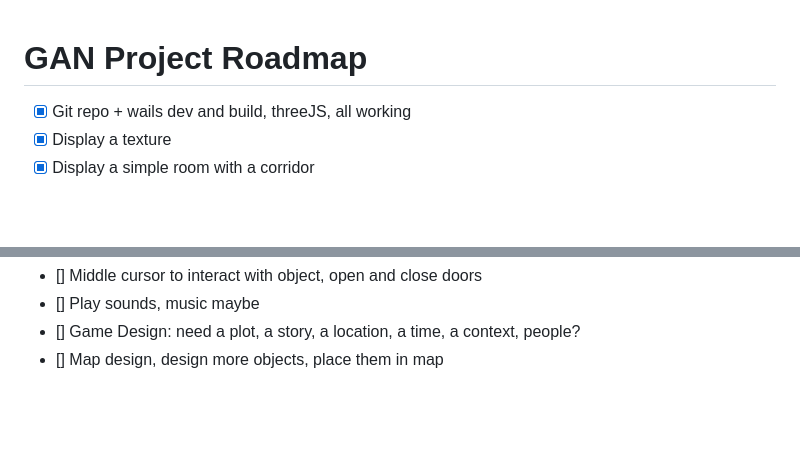
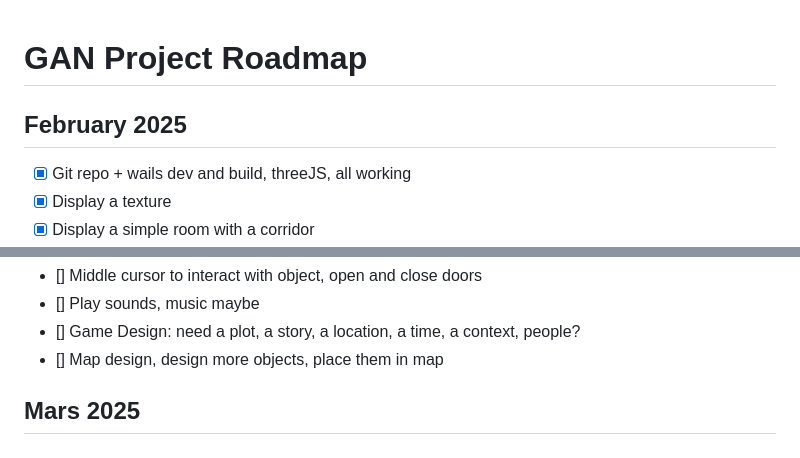
Before and after one commit to MarioVieilledent/gan, a Markdown page: Roadmap.md, 2 parts joined by grey strips. GitHub-like rendering; blank space fills up the shorter version.

```diff
--- a/Roadmap.md
+++ b/Roadmap.md
@@ -1,4 +1,6 @@
 # GAN Project Roadmap
+
+## February 2025
 
 - [x] Git repo + wails dev and build, threeJS, all working
 - [x] Display a texture
@@ -14,3 +16,5 @@
 - [] Play sounds, music maybe
 - [] Game Design: need a plot, a story, a location, a time, a context, people?
 - [] Map design, design more objects, place them in map
+
+## Mars 2025
```
Also changed, not shown: README.md (+2 -0 lines), prev.png (added), 4 other files.
